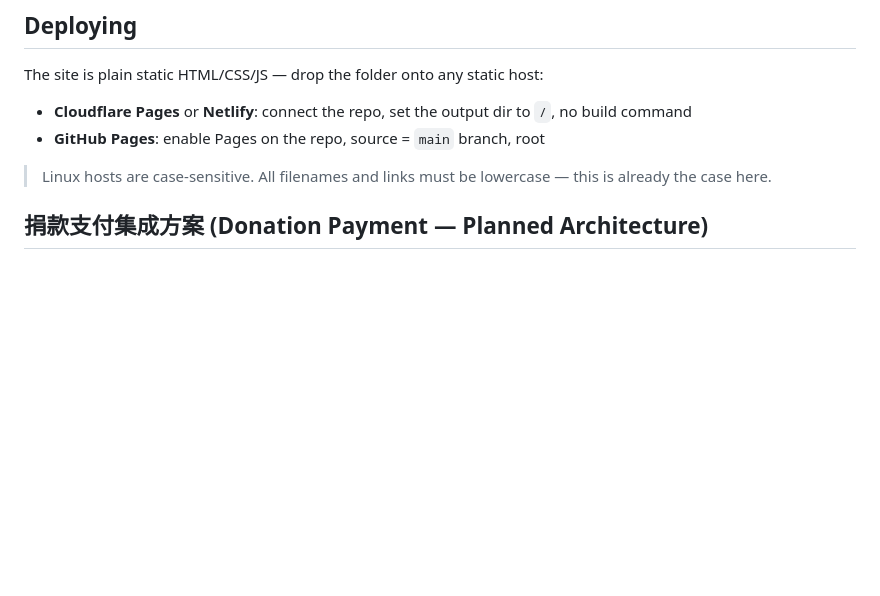
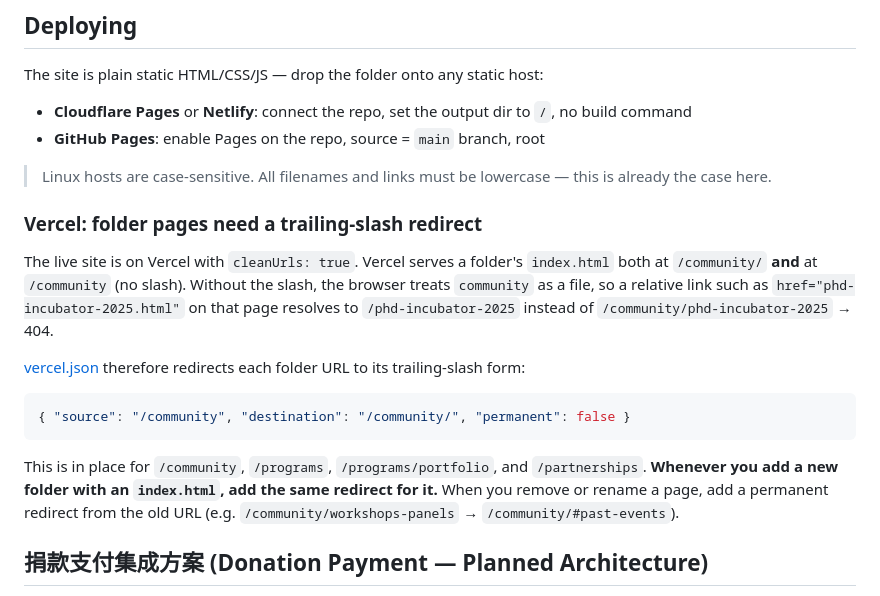
Before and after one commit to TheRookieGit/connected-webpage, a Markdown page: README.md, the part around the change. Rendered like a GitHub page; blank space fills up the shorter version.

Commit message:
README：说明 Vercel 文件夹页面需要尾斜杠跳转，避免相对链接 404
Co-Authored-By: Claude Opus 5.5 <noreply@anthropic.com>

````diff
--- a/README.md
+++ b/README.md
@@ -96,6 +96,24 @@ The site is plain static HTML/CSS/JS — drop the folder onto any static host:
 - **GitHub Pages**: enable Pages on the repo, source = `main` branch, root
 
 > Linux hosts are case-sensitive. All filenames and links must be lowercase — this is already the case here.
+
+### Vercel: folder pages need a trailing-slash redirect
+
+The live site is on Vercel with `cleanUrls: true`. Vercel serves a folder's `index.html` both at
+`/community/` **and** at `/community` (no slash). Without the slash, the browser treats `community` as a
+file, so a relative link such as `href="phd-incubator-2025.html"` on that page resolves to
+`/phd-incubator-2025` instead of `/community/phd-incubator-2025` → 404.
+
+[vercel.json](vercel.json) therefore redirects each folder URL to its trailing-slash form:
+
+```json
+{ "source": "/community", "destination": "/community/", "permanent": false }
+```
+
+This is in place for `/community`, `/programs`, `/programs/portfolio`, and `/partnerships`.
+**Whenever you add a new folder with an `index.html`, add the same redirect for it.**
+When you remove or rename a page, add a permanent redirect from the old URL
+(e.g. `/community/workshops-panels` → `/community/#past-events`).
 
 ## 捐款支付集成方案 (Donation Payment — Planned Architecture)
 
````
